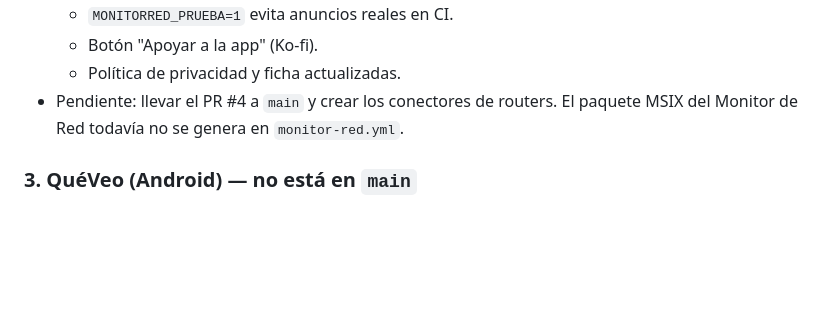
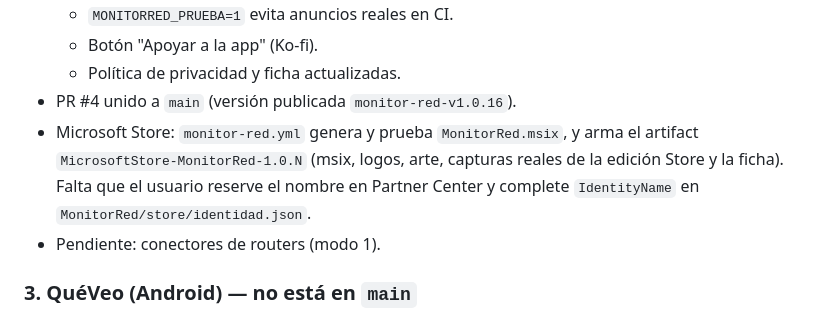
Before and after one commit to Patriciogg0815/Moda, a Markdown page: CLAUDE.md, the part around the change. Rendered like a GitHub page; blank space fills up the shorter version.

Commit message:
Memoria: estado del envío a la Store del Monitor de Red
Co-Authored-By: Claude Opus 5.5 <noreply@anthropic.com>
Claude-Session: https://claude.ai/code/session_011C9jdgPyHFRHmCFJn7XS3W

```diff
--- a/CLAUDE.md
+++ b/CLAUDE.md
@@ -67,8 +67,12 @@ consume cada uno. Mismo estilo que RespaldoDrivers: PowerShell + WPF, con el esc
   - `MONITORRED_PRUEBA=1` evita anuncios reales en CI.
   - Botón "Apoyar a la app" (Ko-fi).
   - Política de privacidad y ficha actualizadas.
-- Pendiente: llevar el PR #4 a `main` y crear los conectores de routers.
-  El paquete MSIX del Monitor de Red todavía no se genera en `monitor-red.yml`.
+- PR #4 unido a `main` (versión publicada `monitor-red-v1.0.16`).
+- Microsoft Store: `monitor-red.yml` genera y prueba `MonitorRed.msix`, y arma el artifact
+  `MicrosoftStore-MonitorRed-1.0.N` (msix, logos, arte, capturas reales de la edición Store y la ficha).
+  Falta que el usuario reserve el nombre en Partner Center y complete `IdentityName` en
+  `MonitorRed/store/identidad.json`.
+- Pendiente: conectores de routers (modo 1).
 
 ### 3. QuéVeo (Android) — **no está en `main`**
 
```
